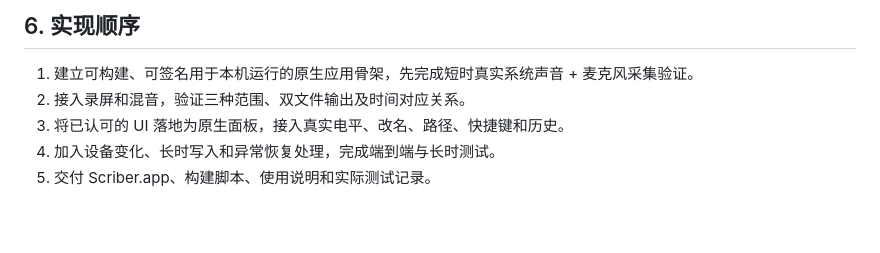
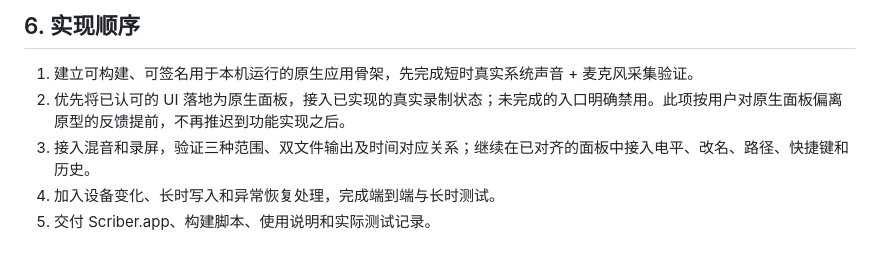
Before and after one commit to luyao618/dayscribe, a Markdown page: SPEC.md, the part around the change. Drawn GitHub-style; blank space fills up the shorter version.

```diff
--- a/SPEC.md
+++ b/SPEC.md
@@ -85,8 +85,8 @@ UI 以用户已肯定的 design/index.html 为视觉与交互基线。design/DES
 ## 6. 实现顺序
 
 1. 建立可构建、可签名用于本机运行的原生应用骨架，先完成短时真实系统声音 + 麦克风采集验证。
-2. 接入录屏和混音，验证三种范围、双文件输出及时间对应关系。
-3. 将已认可的 UI 落地为原生面板，接入真实电平、改名、路径、快捷键和历史。
+2. 优先将已认可的 UI 落地为原生面板，接入已实现的真实录制状态；未完成的入口明确禁用。此项按用户对原生面板偏离原型的反馈提前，不再推迟到功能实现之后。
+3. 接入混音和录屏，验证三种范围、双文件输出及时间对应关系；继续在已对齐的面板中接入电平、改名、路径、快捷键和历史。
 4. 加入设备变化、长时写入和异常恢复处理，完成端到端与长时测试。
 5. 交付 Scriber.app、构建脚本、使用说明和实际测试记录。
 
```
Also changed, not shown: docs/VALIDATION.md (+11 -0 lines), docs/screenshots/native-panel-audio.png (added), docs/screenshots/native-panel-video.png (added), 4 other files.
